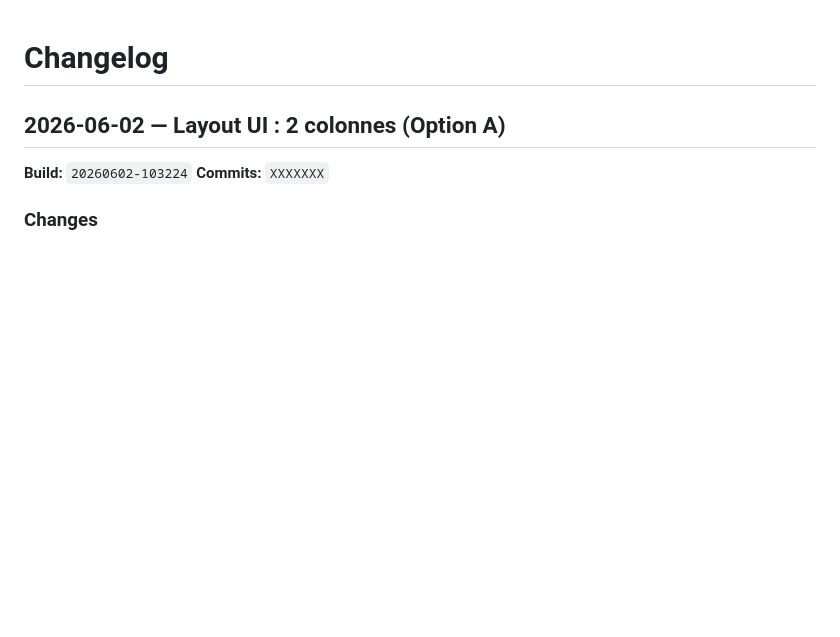
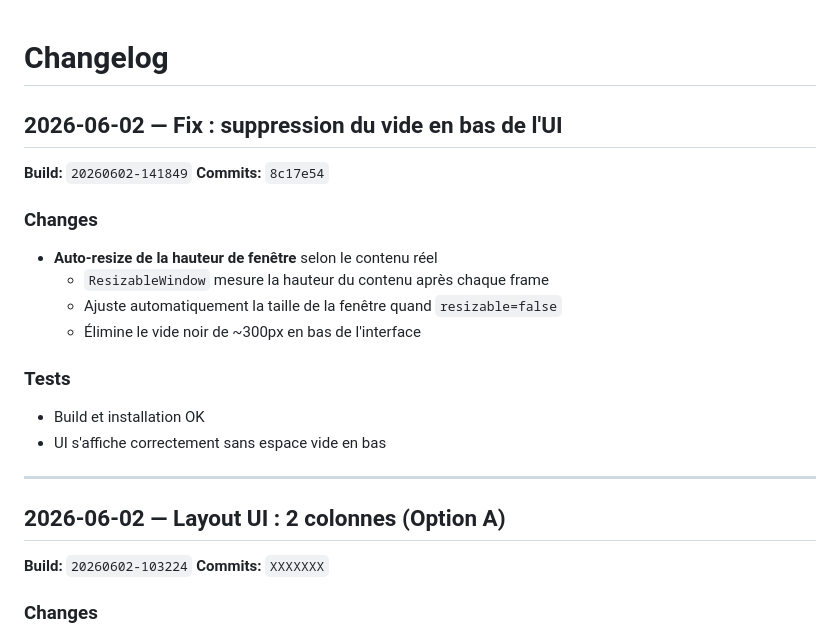
Before and after one commit to TiiPaa/drumflash, a Markdown page: CHANGELOG.md, the part around the change. Drawn GitHub-style; blank space fills up the shorter version.

Commit message:
docs: update CHANGELOG with build 20260602-141849

```diff
--- a/CHANGELOG.md
+++ b/CHANGELOG.md
@@ -1,4 +1,21 @@
 # Changelog
+
+## 2026-06-02 — Fix : suppression du vide en bas de l'UI
+
+**Build:** `20260602-141849`
+**Commits:** `8c17e54`
+
+### Changes
+- **Auto-resize de la hauteur de fenêtre** selon le contenu réel
+  - `ResizableWindow` mesure la hauteur du contenu après chaque frame
+  - Ajuste automatiquement la taille de la fenêtre quand `resizable=false`
+  - Élimine le vide noir de ~300px en bas de l'interface
+
+### Tests
+- Build et installation OK
+- UI s'affiche correctement sans espace vide en bas
+
+---
 
 ## 2026-06-02 — Layout UI : 2 colonnes (Option A)
 
```
